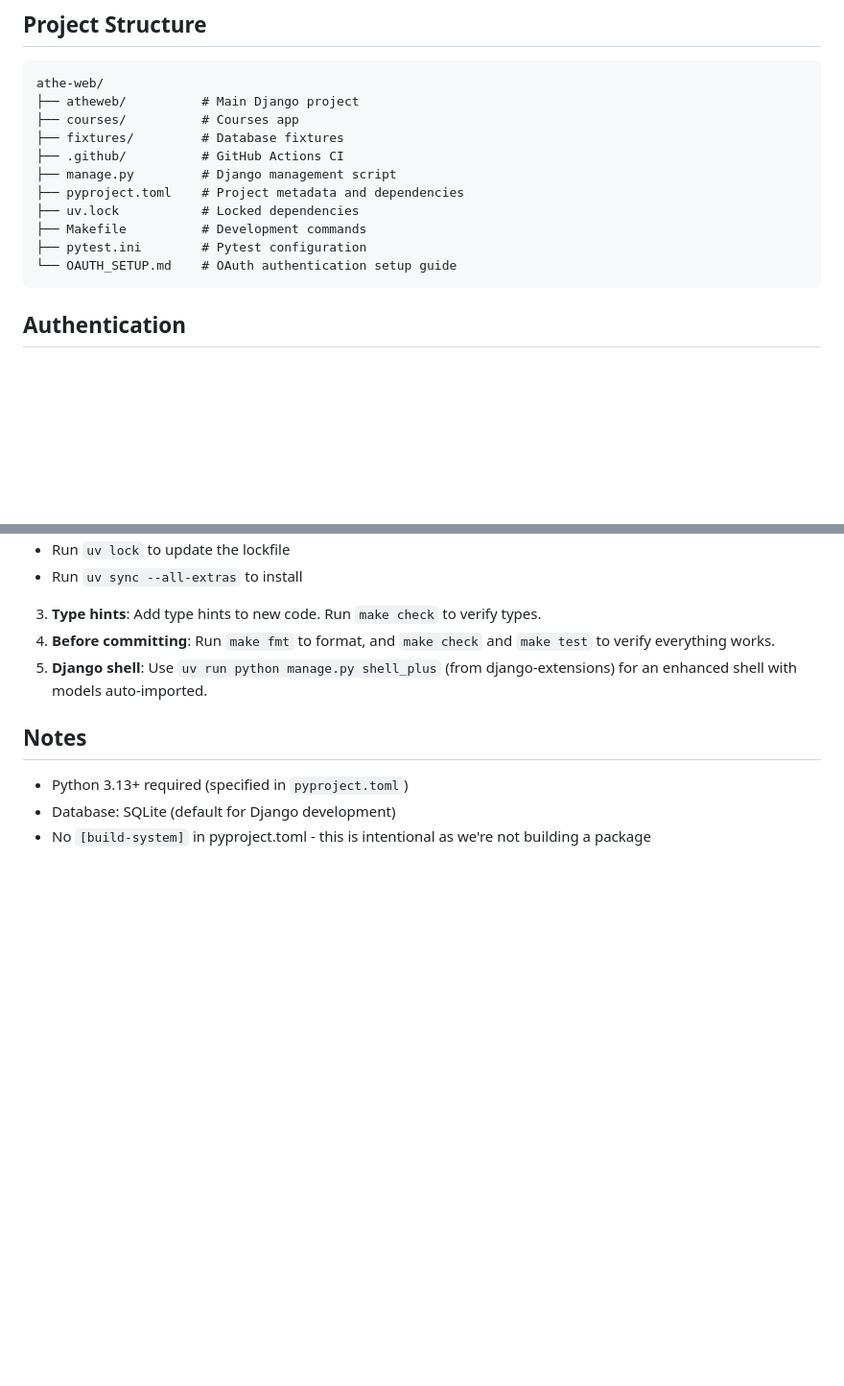
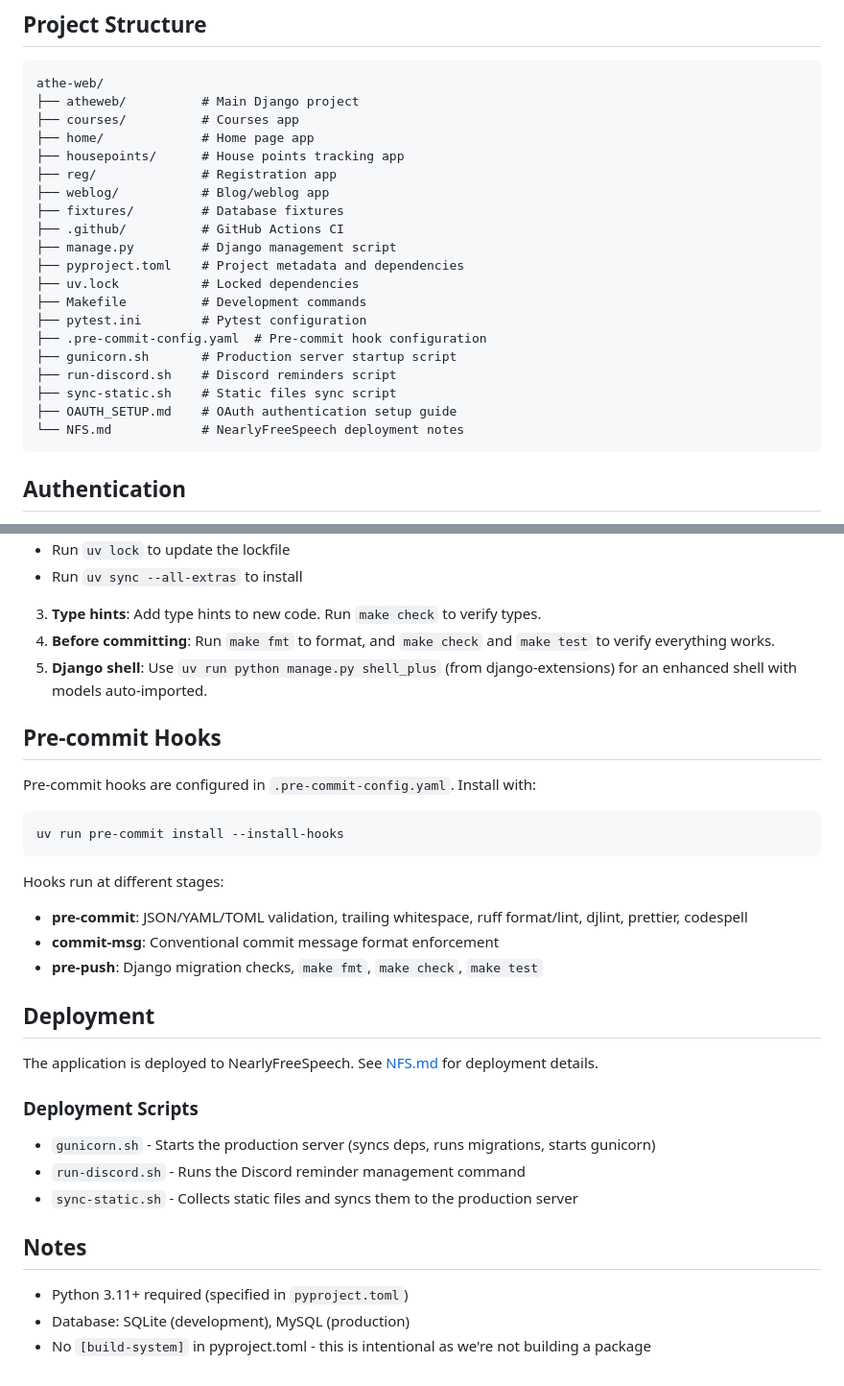
Before and after one commit to vEnhance/athe-web, a Markdown page: CLAUDE.md, 2 parts joined by grey strips. Shown at 96% size. GitHub-like rendering; blank space fills up the shorter version.

Commit message:
docs: Update CLAUDE.md for infrastructure changes (#39)
* docs: update CLAUDE.md to reflect infrastructure changes

- Add new Django apps (home, housepoints, reg, weblog)
- Document new production dependencies (django-hijack, django-markdownfield, pillow, requests, dotenv, gunicorn, mysqlclient)
- Document new dev dependencies (pytest-xdist, werkzeug, prek)
- Update type checking from strict to basic mode
- Add pre-commit hooks section with installation instructions
- Add deployment section with NFS info and deployment scripts
- Update project structure with new files and scripts
- Fix Python version requirement (3.11+ not 3.13+)
- Note MySQL for production database

* style: apply prettier formatting to CLAUDE.md

---------

Co-authored-by: Claude <noreply@anthropic.com>

````diff
--- a/CLAUDE.md
+++ b/CLAUDE.md
@@ -89,6 +97,10 @@ GitHub Actions workflow (`.github/workflows/ci.yml`) runs on push/PR to main:
 athe-web/
 ├── atheweb/          # Main Django project
 ├── courses/          # Courses app
+├── home/             # Home page app
+├── housepoints/      # House points tracking app
+├── reg/              # Registration app
+├── weblog/           # Blog/weblog app
 ├── fixtures/         # Database fixtures
 ├── .github/          # GitHub Actions CI
 ├── manage.py         # Django management script
@@ -96,7 +108,12 @@ athe-web/
 ├── uv.lock           # Locked dependencies
 ├── Makefile          # Development commands
 ├── pytest.ini        # Pytest configuration
-└── OAUTH_SETUP.md    # OAuth authentication setup guide
+├── .pre-commit-config.yaml  # Pre-commit hook configuration
+├── gunicorn.sh       # Production server startup script
+├── run-discord.sh    # Discord reminders script
+├── sync-static.sh    # Static files sync script
+├── OAUTH_SETUP.md    # OAuth authentication setup guide
+└── NFS.md            # NearlyFreeSpeech deployment notes
 ```
 
 ## Authentication
@@ -124,8 +141,32 @@ For OAuth setup instructions, see [OAUTH_SETUP.md](OAUTH_SETUP.md).
 4. **Before committing**: Run `make fmt` to format, and `make check` and `make test` to verify everything works.
 5. **Django shell**: Use `uv run python manage.py shell_plus` (from django-extensions) for an enhanced shell with models auto-imported.
 
+## Pre-commit Hooks
+
+Pre-commit hooks are configured in `.pre-commit-config.yaml`. Install with:
+
+```bash
+uv run pre-commit install --install-hooks
+```
+
+Hooks run at different stages:
+
+- **pre-commit**: JSON/YAML/TOML validation, trailing whitespace, ruff format/lint, djlint, prettier, codespell
+- **commit-msg**: Conventional commit message format enforcement
+- **pre-push**: Django migration checks, `make fmt`, `make check`, `make test`
+
+## Deployment
+
+The application is deployed to NearlyFreeSpeech. See [NFS.md](NFS.md) for deployment details.
+
+### Deployment Scripts
+
+- `gunicorn.sh` - Starts the production server (syncs deps, runs migrations, starts gunicorn)
+- `run-discord.sh` - Runs the Discord reminder management command
+- `sync-static.sh` - Collects static files and syncs them to the production server
+
 ## Notes
 
-- Python 3.13+ required (specified in `pyproject.toml`)
-- Database: SQLite (default for Django development)
+- Python 3.11+ required (specified in `pyproject.toml`)
+- Database: SQLite (development), MySQL (production)
 - No `[build-system]` in pyproject.toml - this is intentional as we're not building a package
````
Also changed, not shown: other parts of CLAUDE.md (+13 -5 lines).
